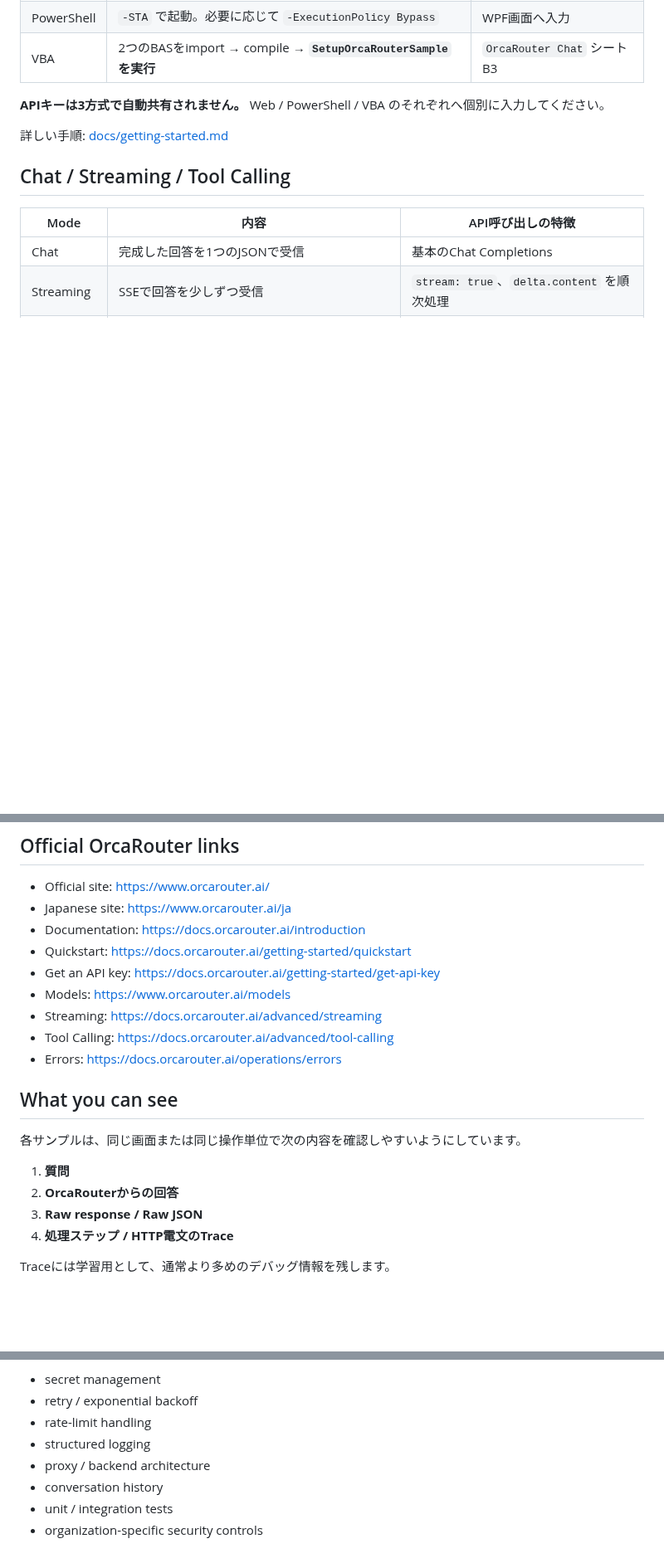
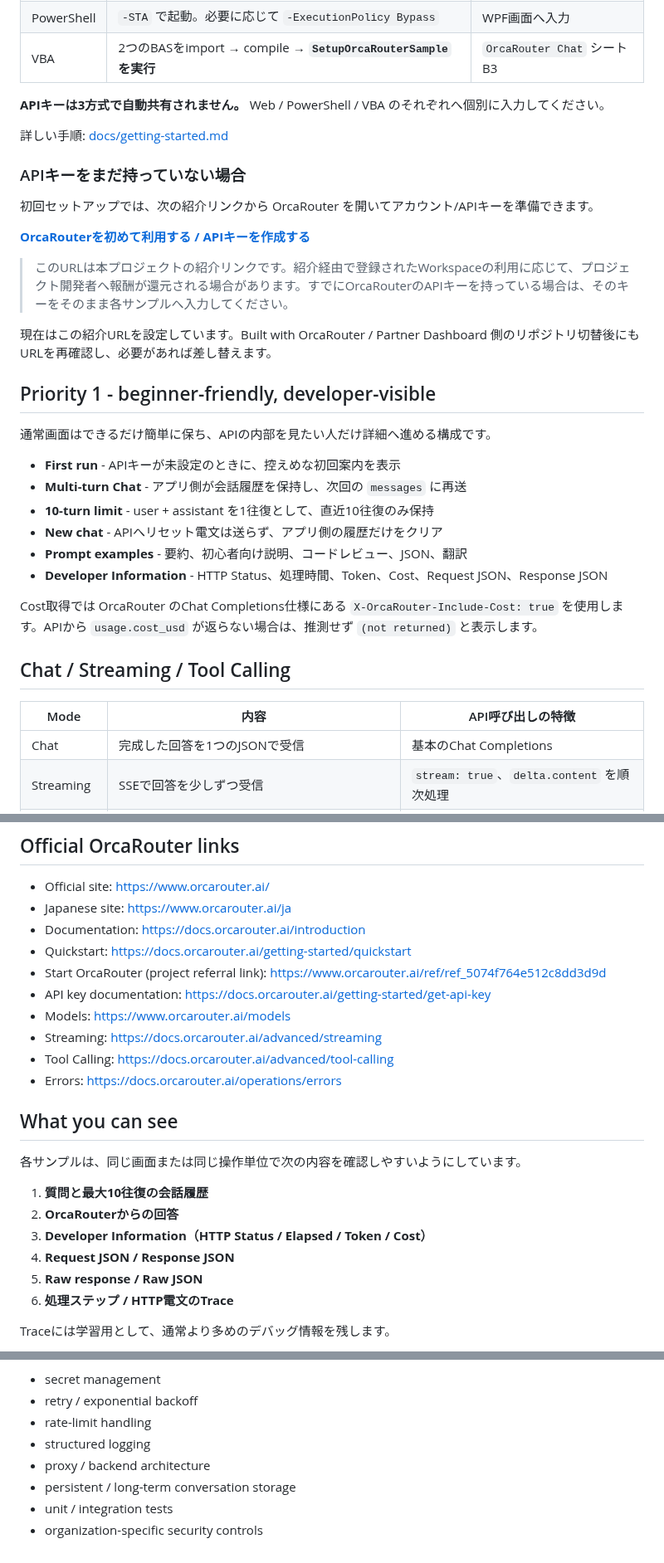
Before and after one commit to papanda925/OrcaRouter-Samples, a Markdown page: README.md, 3 parts joined by grey strips. Shown at 83% size. Rendered like a GitHub page; blank space fills up the shorter version.

Commit message:
Document priority-one playground and referral onboarding

```diff
--- a/README.md
+++ b/README.md
@@ -44,6 +44,29 @@ OrcaRouter API を **Web / PowerShell / Excel VBA** から呼び出す、学習
 **APIキーは3方式で自動共有されません。** Web / PowerShell / VBA のそれぞれへ個別に入力してください。
 
 詳しい手順: [docs/getting-started.md](docs/getting-started.md)
+
+### APIキーをまだ持っていない場合
+
+初回セットアップでは、次の紹介リンクから OrcaRouter を開いてアカウント/APIキーを準備できます。
+
+**[OrcaRouterを初めて利用する / APIキーを作成する](https://www.orcarouter.ai/ref/ref_5074f764e512c8dd3d9d)**
+
+> このURLは本プロジェクトの紹介リンクです。紹介経由で登録されたWorkspaceの利用に応じて、プロジェクト開発者へ報酬が還元される場合があります。すでにOrcaRouterのAPIキーを持っている場合は、そのキーをそのまま各サンプルへ入力してください。
+
+現在はこの紹介URLを設定しています。Built with OrcaRouter / Partner Dashboard 側のリポジトリ切替後にもURLを再確認し、必要があれば差し替えます。
+
+## Priority 1 - beginner-friendly, developer-visible
+
+通常画面はできるだけ簡単に保ち、APIの内部を見たい人だけ詳細へ進める構成です。
+
+- **First run** - APIキーが未設定のときに、控えめな初回案内を表示
+- **Multi-turn Chat** - アプリ側が会話履歴を保持し、次回の `messages` に再送
+- **10-turn limit** - user + assistant を1往復として、直近10往復のみ保持
+- **New chat** - APIへリセット電文は送らず、アプリ側の履歴だけをクリア
+- **Prompt examples** - 要約、初心者向け説明、コードレビュー、JSON、翻訳
+- **Developer Information** - HTTP Status、処理時間、Token、Cost、Request JSON、Response JSON
+
+Cost取得では OrcaRouter のChat Completions仕様にある `X-OrcaRouter-Include-Cost: true` を使用します。APIから `usage.cost_usd` が返らない場合は、推測せず `(not returned)` と表示します。
 
 ## Chat / Streaming / Tool Calling
 
@@ -74,7 +97,8 @@ Authorization: Bearer <API_KEY>
 - Japanese site: https://www.orcarouter.ai/ja
 - Documentation: https://docs.orcarouter.ai/introduction
 - Quickstart: https://docs.orcarouter.ai/getting-started/quickstart
-- Get an API key: https://docs.orcarouter.ai/getting-started/get-api-key
+- Start OrcaRouter (project referral link): https://www.orcarouter.ai/ref/ref_5074f764e512c8dd3d9d
+- API key documentation: https://docs.orcarouter.ai/getting-started/get-api-key
 - Models: https://www.orcarouter.ai/models
 - Streaming: https://docs.orcarouter.ai/advanced/streaming
 - Tool Calling: https://docs.orcarouter.ai/advanced/tool-calling
@@ -84,10 +108,12 @@ Authorization: Bearer <API_KEY>
 
 各サンプルは、同じ画面または同じ操作単位で次の内容を確認しやすいようにしています。
 
-1. **質問**
+1. **質問と最大10往復の会話履歴**
 2. **OrcaRouterからの回答**
-3. **Raw response / Raw JSON**
-4. **処理ステップ / HTTP電文のTrace**
+3. **Developer Information（HTTP Status / Elapsed / Token / Cost）**
+4. **Request JSON / Response JSON**
+5. **Raw response / Raw JSON**
+6. **処理ステップ / HTTP電文のTrace**
 
 Traceには学習用として、通常より多めのデバッグ情報を残します。
 
@@ -226,6 +252,6 @@ VBA版も学習しやすさを優先してシートからAPIキーを読み取
 - rate-limit handling
 - structured logging
 - proxy / backend architecture
-- conversation history
+- persistent / long-term conversation storage
 - unit / integration tests
 - organization-specific security controls
```
Also changed, not shown: other parts of README.md (+2 -2 lines).
